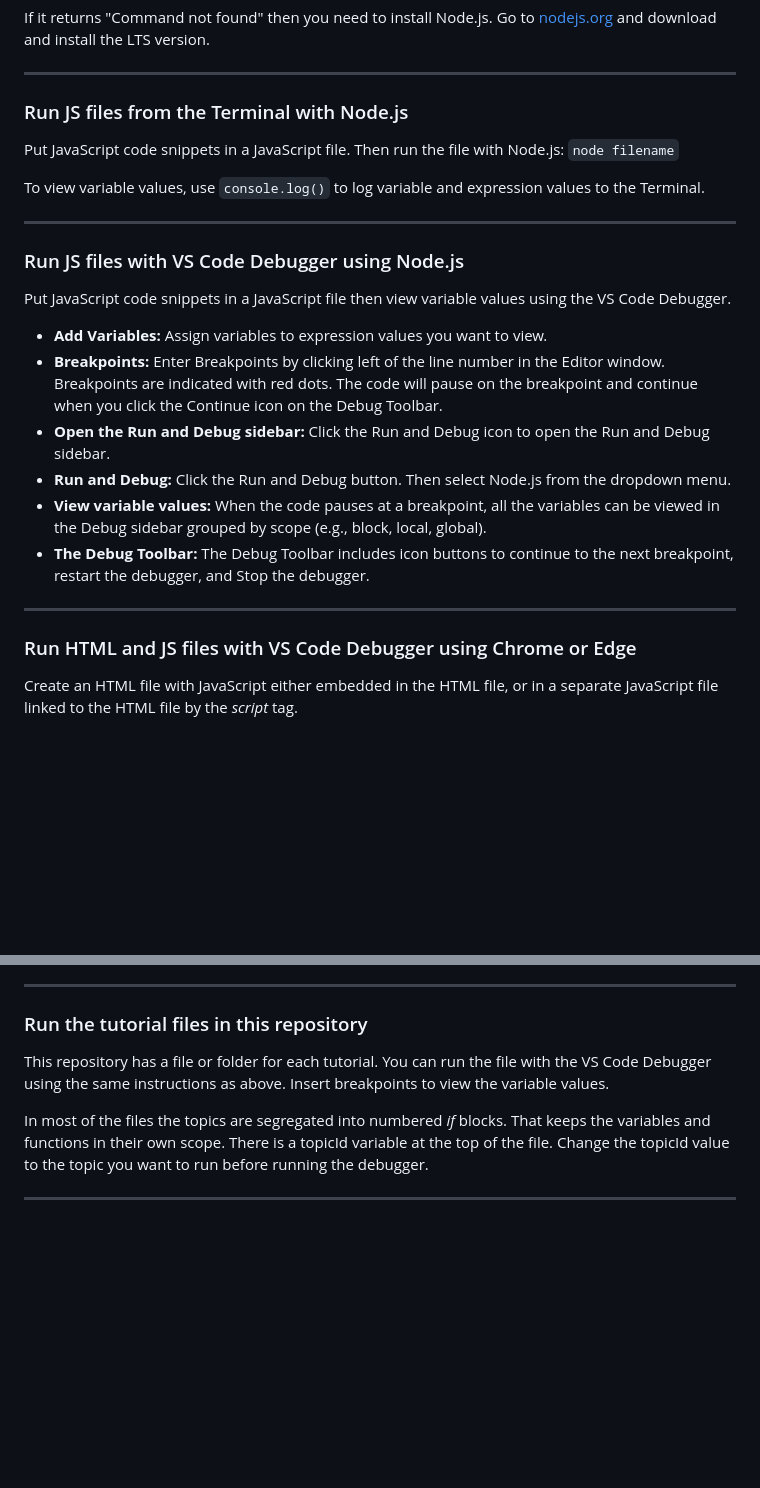
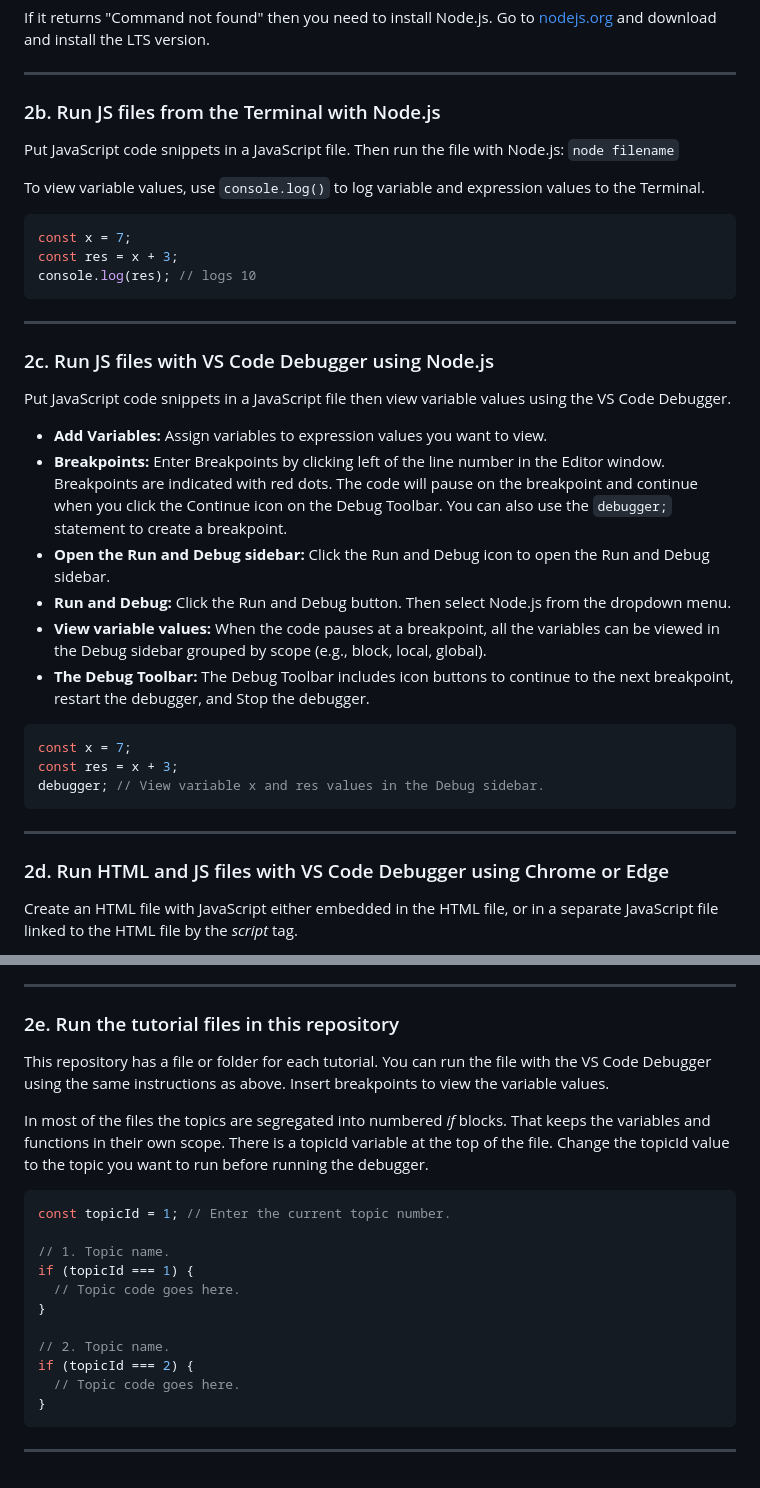
Before and after one commit to LearnByCheating/javascript-tutorial, a Markdown page: README.md, 2 parts joined by grey strips. Drawn GitHub-style; blank space fills up the shorter version.

````diff
--- a/README.md
+++ b/README.md
@@ -42,28 +42,40 @@ If it returns "Command not found" then you need to install Node.js. Go to [nodej
 
 ------------------------------------------------------------
 
-### Run JS files from the Terminal with Node.js
+### 2b. Run JS files from the Terminal with Node.js
 
 Put JavaScript code snippets in a JavaScript file. Then run the file with Node.js: `node filename`
 
 To view variable values, use `console.log()` to log variable and expression values to the Terminal.
 
+``` js
+const x = 7;
+const res = x + 3;
+console.log(res); // logs 10
+```
+
 ------------------------------------------------------------
 
-### Run JS files with VS Code Debugger using Node.js
+### 2c. Run JS files with VS Code Debugger using Node.js
 
 Put JavaScript code snippets in a JavaScript file then view variable values using the VS Code Debugger.
 
 - <b>Add Variables:</b> Assign variables to expression values you want to view.
-- <b>Breakpoints:</b> Enter Breakpoints by clicking left of the line number in the Editor window. Breakpoints are indicated with red dots. The code will pause on the breakpoint and continue when you click the Continue icon on the Debug Toolbar.
+- <b>Breakpoints:</b> Enter Breakpoints by clicking left of the line number in the Editor window. Breakpoints are indicated with red dots. The code will pause on the breakpoint and continue when you click the Continue icon on the Debug Toolbar. You can also use the `debugger;` statement to create a breakpoint.
 - <b>Open the Run and Debug sidebar:</b> Click the Run and Debug icon to open the Run and Debug sidebar.
 - <b>Run and Debug:</b> Click the Run and Debug button. Then select Node.js from the dropdown menu.
 - <b>View variable values:</b> When the code pauses at a breakpoint, all the variables can be viewed in the Debug sidebar grouped by scope (e.g., block, local, global).
 - <b>The Debug Toolbar:</b> The Debug Toolbar includes icon buttons to continue to the next breakpoint, restart the debugger, and Stop the debugger.
 
+``` js
+const x = 7;
+const res = x + 3;
+debugger; // View variable x and res values in the Debug sidebar.
+```
+
 ------------------------------------------------------------
 
-### Run HTML and JS files with VS Code Debugger using Chrome or Edge
+### 2d. Run HTML and JS files with VS Code Debugger using Chrome or Edge
 
 Create an HTML file with JavaScript either embedded in the HTML file, or in a separate JavaScript file linked to the HTML file by the <i>script</i> tag.
 
@@ -78,10 +90,24 @@ Create an HTML file with JavaScript either embedded in the HTML file, or in a se
 
 ------------------------------------------------------------
 
-### Run the tutorial files in this repository
+### 2e. Run the tutorial files in this repository
 
 This repository has a file or folder for each tutorial. You can run the file with the VS Code Debugger using the same instructions as above. Insert breakpoints to view the variable values.
 
 In most of the files the topics are segregated into numbered <i>if</i> blocks. That keeps the variables and functions in their own scope. There is a topicId variable at the top of the file. Change the topicId value to the topic you want to run before running the debugger.
 
+``` js
+const topicId = 1; // Enter the current topic number.
+
+// 1. Topic name.
+if (topicId === 1) {
+  // Topic code goes here.
+}
+
+// 2. Topic name.
+if (topicId === 2) {
+  // Topic code goes here.
+}
+```
+
 ------------------------------------------------------------
````
Also changed, not shown: other parts of README.md (+4 -4 lines).
